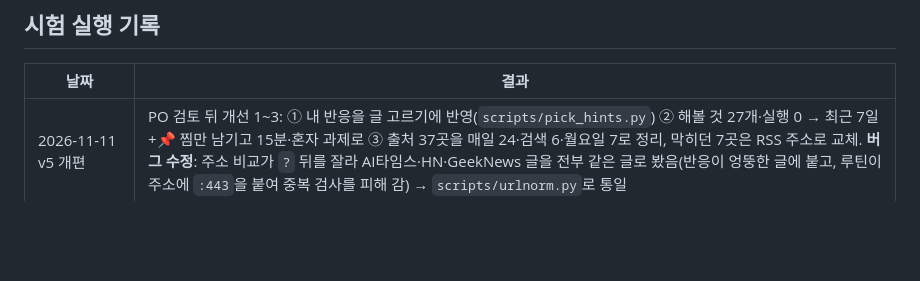
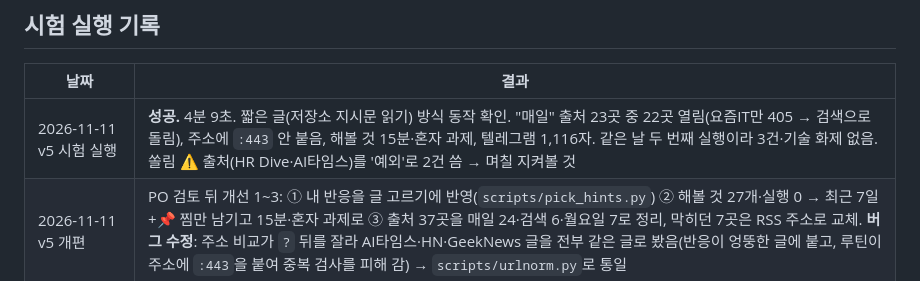
Before and after one commit to mukaa1111/ai-trend-radar, a Markdown page: docs/ROUTINE.md, the part around the change. Rendered like a GitHub page; blank space fills up the shorter version.

```diff
--- a/docs/ROUTINE.md
+++ b/docs/ROUTINE.md
@@ -62,6 +62,7 @@
 ## 시험 실행 기록
 | 날짜 | 결과 |
 |---|---|
+| 2026-11-11 v5 시험 실행 | **성공.** 4분 9초. 짧은 글(저장소 지시문 읽기) 방식 동작 확인. "매일" 출처 23곳 중 22곳 열림(요즘IT만 405 → 검색으로 돌림), 주소에 `:443` 안 붙음, 해볼 것 15분·혼자 과제, 텔레그램 1,116자. 같은 날 두 번째 실행이라 3건·기술 화제 없음. 쏠림 ⚠ 출처(HR Dive·AI타임스)를 '예외'로 2건 씀 → 며칠 지켜볼 것 |
 | 2026-11-11 v5 개편 | PO 검토 뒤 개선 1~3: ① 내 반응을 글 고르기에 반영(`scripts/pick_hints.py`) ② 해볼 것 27개·실행 0 → 최근 7일+📌 찜만 남기고 15분·혼자 과제로 ③ 출처 37곳을 매일 24·검색 6·월요일 7로 정리, 막히던 7곳은 RSS 주소로 교체. **버그 수정**: 주소 비교가 `?` 뒤를 잘라 AI타임스·HN·GeekNews 글을 전부 같은 글로 봤음(반응이 엉뚱한 글에 붙고, 루틴이 주소에 `:443`을 붙여 중복 검사를 피해 감) → `scripts/urlnorm.py`로 통일 |
 | 2026-10-19 (PC에서 수동) | 출처 4묶음을 동시에 읽어 5건 + 해볼 것 + 기술 화제 작성, 텔레그램 2통 도착. 못 연 곳: OpenAI(403), ATD(429), Gartner(403), 미라클레터·Ars·Verge·Reddit(차단), One Useful Thing(목록 안 뜸), McKinsey(시간 초과), HR Insight(한글 깨짐) |
 | 2026-11-03 v4.1 '지금 실행' | **성공.** 2회차 브리프 4건 + 기술 화제, 🧪 새 양식, 위키 갱신(글 106건), 답장 0건, 커밋 3d51eb5. 지시문 길이 5,071자 |
```
Also changed, not shown: docs/SOURCES.md (+2 -2 lines).
